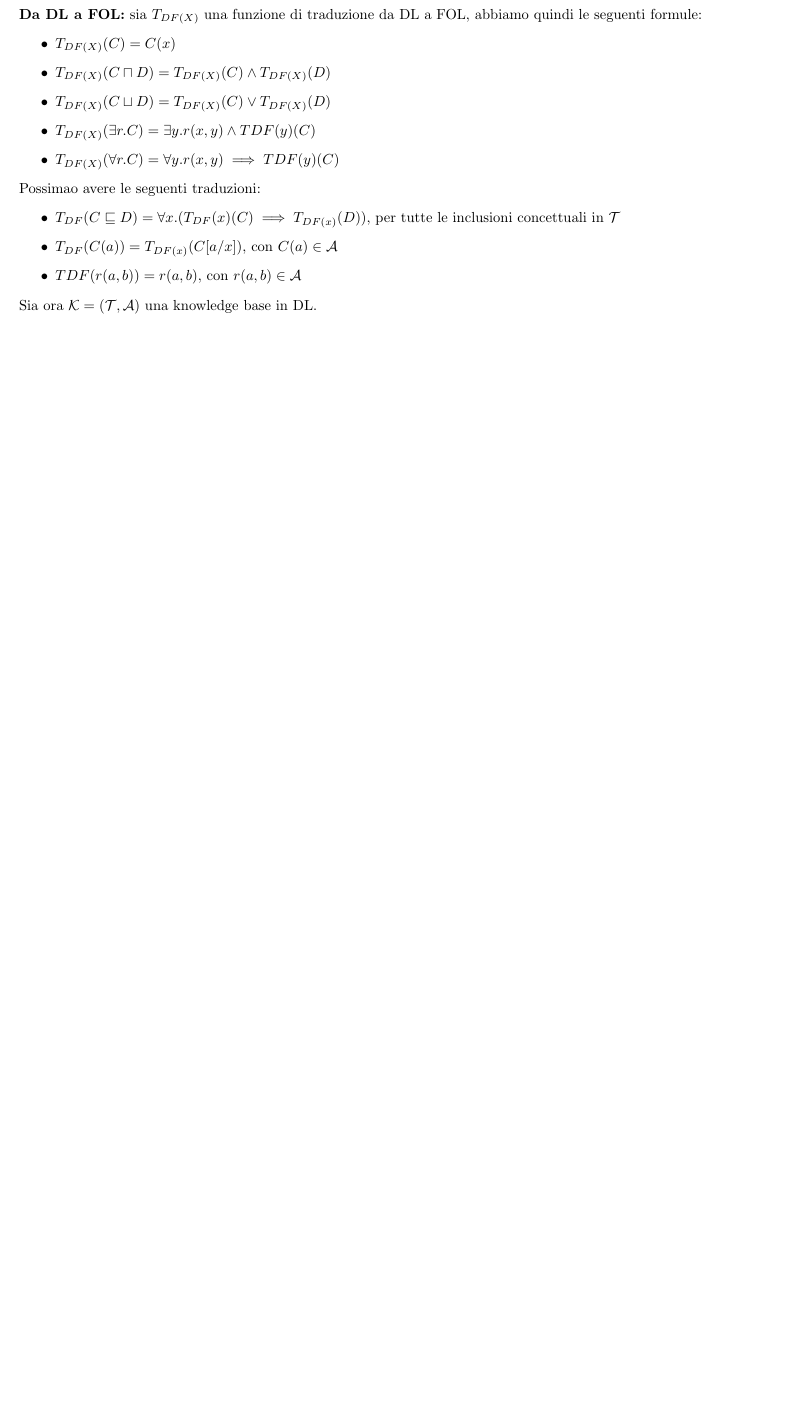
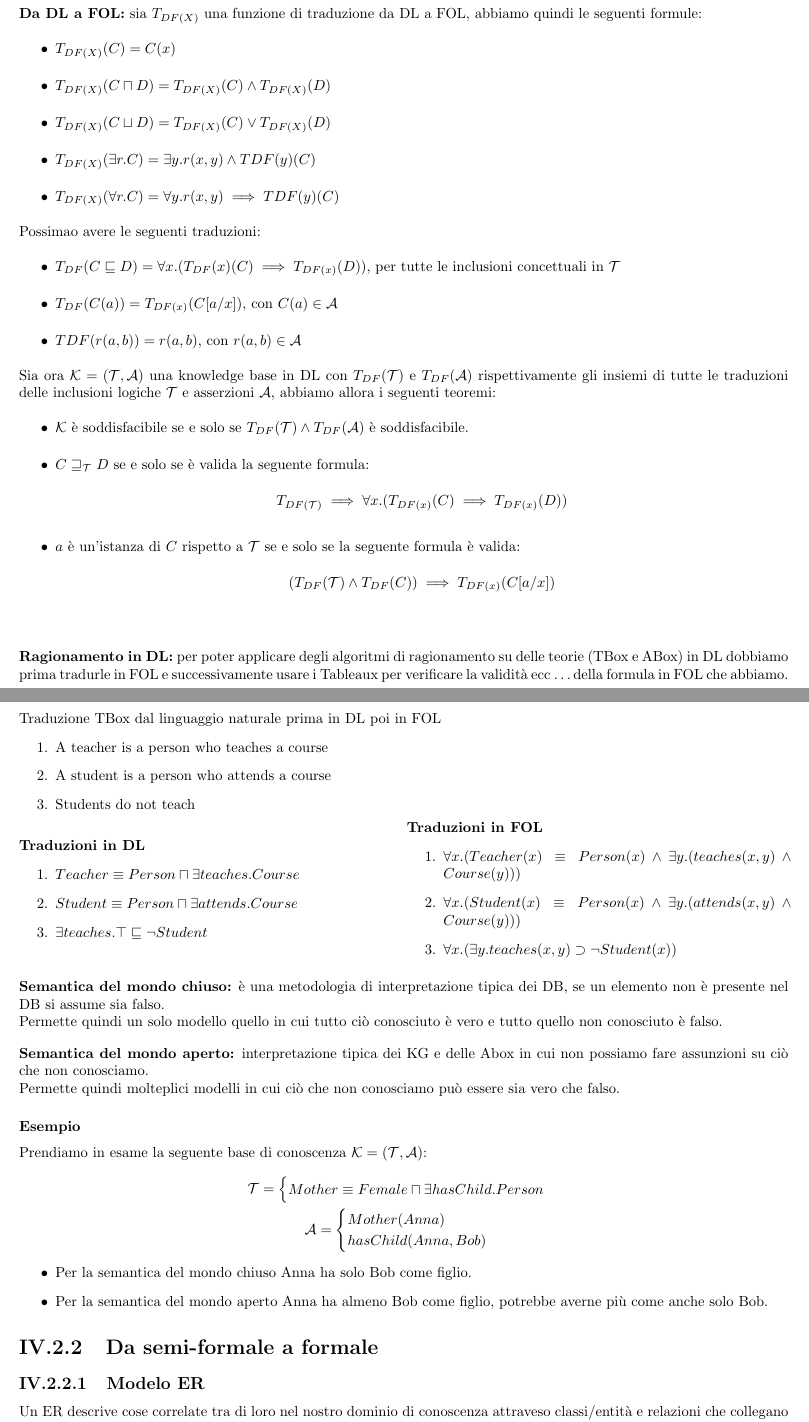
Before and after one commit to elblasco/Logica, a LaTeX book (appunti/main.tex, which reads appunti/parti/logica descrittiva.tex): part of page 83 of 83 before the commit and two parts of pages 83 and 84 of 87 after it, the two joined at a grey line, cut so that both start at the same text, the shorter picture padded with empty space. Compiled offline with pdfLaTeX.

Commit message:
Inizio 4.3.1 e rimozione comandi inutili

```diff
--- a/appunti/main.tex
+++ b/appunti/main.tex
@@ -16,6 +16,8 @@
 \counterwithin{chapter}{part}
 
 \newcommand{\spazio}{\vspace{1em} \newline}
+\newcommand{\T}{\mathcal{T}}
+\newcommand{\A}{\mathcal{A}}
 
 \title{Logica 2022/2023}
 \author{Blascovich Alessio\\
--- a/appunti/parti/logica descrittiva.tex
+++ b/appunti/parti/logica descrittiva.tex
@@ -342,8 +340,73 @@
    \end{itemize}
    Possimao avere le seguenti traduzioni:
    \begin{itemize}
-      \item $T_{DF} (C \sqsubseteq D) = \forall x.(T_{DF}(x)(C) \implies T_{DF(x)}(D))$, per tutte le inclusioni concettuali in $\mathcal{T}$
-      \item $T_{DF} (C(a)) = T_{DF(x)}(C[a/x])$, con $C(a) \in \mathcal{A}$
-      \item $TDF (r(a, b)) = r(a, b)$, con $r(a,b) \in \mathcal{A}$
+      \item $T_{DF} (C \sqsubseteq D) = \forall x.(T_{DF}(x)(C) \implies T_{DF(x)}(D))$, per tutte le inclusioni concettuali in $\T$
+      \item $T_{DF} (C(a)) = T_{DF(x)}(C[a/x])$, con $C(a) \in \A$
+      \item $TDF (r(a, b)) = r(a, b)$, con $r(a,b) \in \A$
    \end{itemize}
-   Sia ora $\mathcal{K}= (\mathcal{T},\mathcal{A})$ una knowledge base in DL.
+   Sia ora $\mathcal{K}= (\T,\A)$ una knowledge base in DL con $T_{DF}(\T)$ e $T_{DF}(\A)$ rispettivamente gli insiemi di tutte le traduzioni delle inclusioni logiche $\T$ e asserzioni $\A$, abbiamo allora i seguenti teoremi:
+   \begin{itemize}
+      \item $\mathcal{K}$ è soddisfacibile se e solo se $T_{DF}(\T) \land T_{DF}(\A)$ è soddisfacibile.
+      \item $C \sqsupseteq_\T D$ se e solo se è valida la seguente formula:
+         \begin{equation*}
+            T_{DF(\T)} \implies \forall x.(T_{DF(x)}(C) \implies T_{DF(x)}(D))
+         \end{equation*}
+      \item $a$ è un'istanza di $C$ rispetto a $\T$ se e solo se la seguente formula è valida:
+         \begin{equation*}
+            (T_{DF}(\T) \land T_{DF}(C)) \implies T_{DF(x)}(C[a/x])
+         \end{equation*}
+   \end{itemize}
+   \vspace{2em}
+   \textbf{Ragionamento in DL:} per poter applicare degli algoritmi di ragionamento su delle teorie (TBox e ABox) in DL dobbiamo prima tradurle in FOL e successivamente usare i Tableaux per verificare la validità ecc \dots della formula in FOL che abbiamo.
+   \subsubsection{Esempio}
+   Traduzione TBox dal linguaggio naturale prima in DL poi in FOL
+   \begin{enumerate}
+      \item A teacher is a person who teaches a course
+      \item A student is a person who attends a course
+      \item Students do not teach
+   \end{enumerate}
+   \begin{minipage}{0.5\textwidth}
+      \textbf{Traduzioni in DL}
+      \begin{enumerate}
+         \item $Teacher \equiv Person \sqcap \exists teaches.Course$
+         \item $Student \equiv Person \sqcap \exists attends.Course$
+         \item $\exists teaches. \top \sqsubseteq \lnot Student$
+      \end{enumerate}
+   \end{minipage}
+   \begin{minipage}{0.5\textwidth}
+      \textbf{Traduzioni in FOL}
+      \begin{enumerate}
+         \item $\forall x.(Teacher(x) \equiv Person(x) \land \exists y .(teaches(x,y) \land Course(y)))$
+         \item $\forall x.(Student(x) \equiv Person(x) \land \exists y .(attends(x,y) \land Course(y)))$
+         \item $\forall x.(\exists y.teaches(x,y) \supset \lnot Student(x))$
+      \end{enumerate}
+   \end{minipage}
+   \spazio
+   \textbf{Semantica del mondo chiuso:} è una metodologia di interpretazione tipica dei DB, se un elemento non è presente nel DB si assume sia falso.\\
+   Permette quindi un solo modello quello in cui tutto ciò conosciuto è vero e tutto quello non conosciuto è falso.
+   \spazio
+   \textbf{Semantica del mondo aperto:} interpretazione tipica dei KG e delle Abox in cui non possiamo fare assunzioni su ciò che non conosciamo.\\
+   Permette quindi molteplici modelli in cui ciò che non conosciamo può essere sia vero che falso.
+   \subsubsection{Esempio}
+   Prendiamo in esame la seguente base di conoscenza $\mathcal{K}=(\T,\A)$:
+   \begin{gather*}
+      \T=
+      \begin{cases}
+         Mother \equiv Female \sqcap \exists hasChild.Person
+      \end{cases}\\
+      \A=
+      \begin{cases}
+         Mother(Anna)\\
+         hasChild(Anna, Bob)
+      \end{cases}
+   \end{gather*}
+   \begin{itemize}
+      \item Per la semantica del mondo chiuso Anna ha solo Bob come figlio.
+      \item Per la semantica del mondo aperto Anna ha almeno Bob come figlio, potrebbe averne più come anche solo Bob.
+   \end{itemize}
+
+   \section{Da semi-formale a formale}
+   \subsection{Modelo ER}
+   Un ER descrive cose correlate tra di loro nel nostro dominio di conoscenza attraveso classi/entità e relazioni che collegano tra di loro le classi/entità.\\
+   L'ER quindi non è altro che un modello astratto che definisce dati o informazioni  sulla struttura dei dati.
+   \begin{center}
@@ -349,0 +420 @@
+   \begin{enumerate}
```
Also changed, not shown: appunti/parti/logica del primo ordine.tex (+0 -2 lines), appunti/parti/logica proposizionale.tex (+0 -2 lines), appunti/img/EER_example.png (added), appunti/img/ER_example.png (added), appunti/main.pdf, appunti/parti/logica descrittiva.tex (60 more changed lines).
